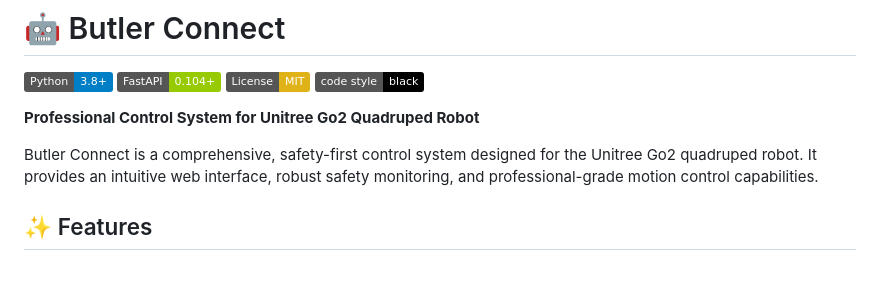
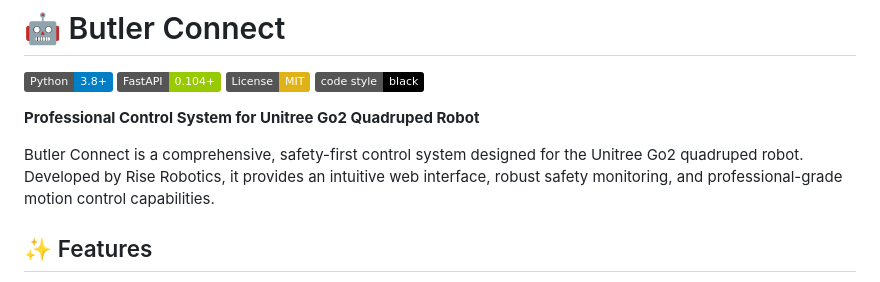
Before and after one commit to rise-robotics/butler-connect, a Markdown page: README.md, the part around the change. Rendered like a GitHub page; badges without logos.

Commit message:
📝 Update README to reflect Rise Robotics organization

```diff
--- a/README.md
+++ b/README.md
@@ -7,7 +7,7 @@
 
 **Professional Control System for Unitree Go2 Quadruped Robot**
 
-Butler Connect is a comprehensive, safety-first control system designed for the Unitree Go2 quadruped robot. It provides an intuitive web interface, robust safety monitoring, and professional-grade motion control capabilities.
+Butler Connect is a comprehensive, safety-first control system designed for the Unitree Go2 quadruped robot. Developed by Rise Robotics, it provides an intuitive web interface, robust safety monitoring, and professional-grade motion control capabilities.
 
 ## ✨ Features
 
```
